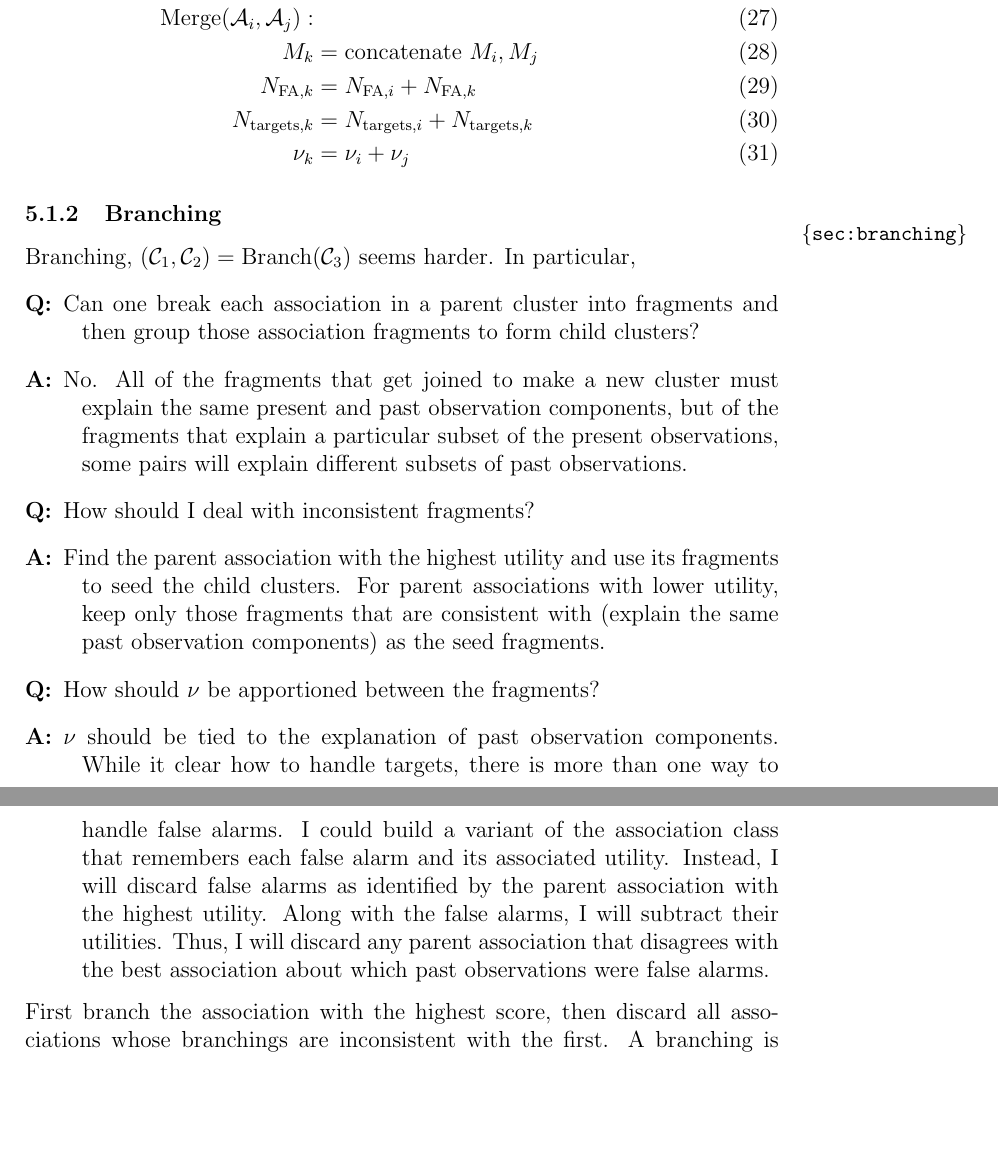
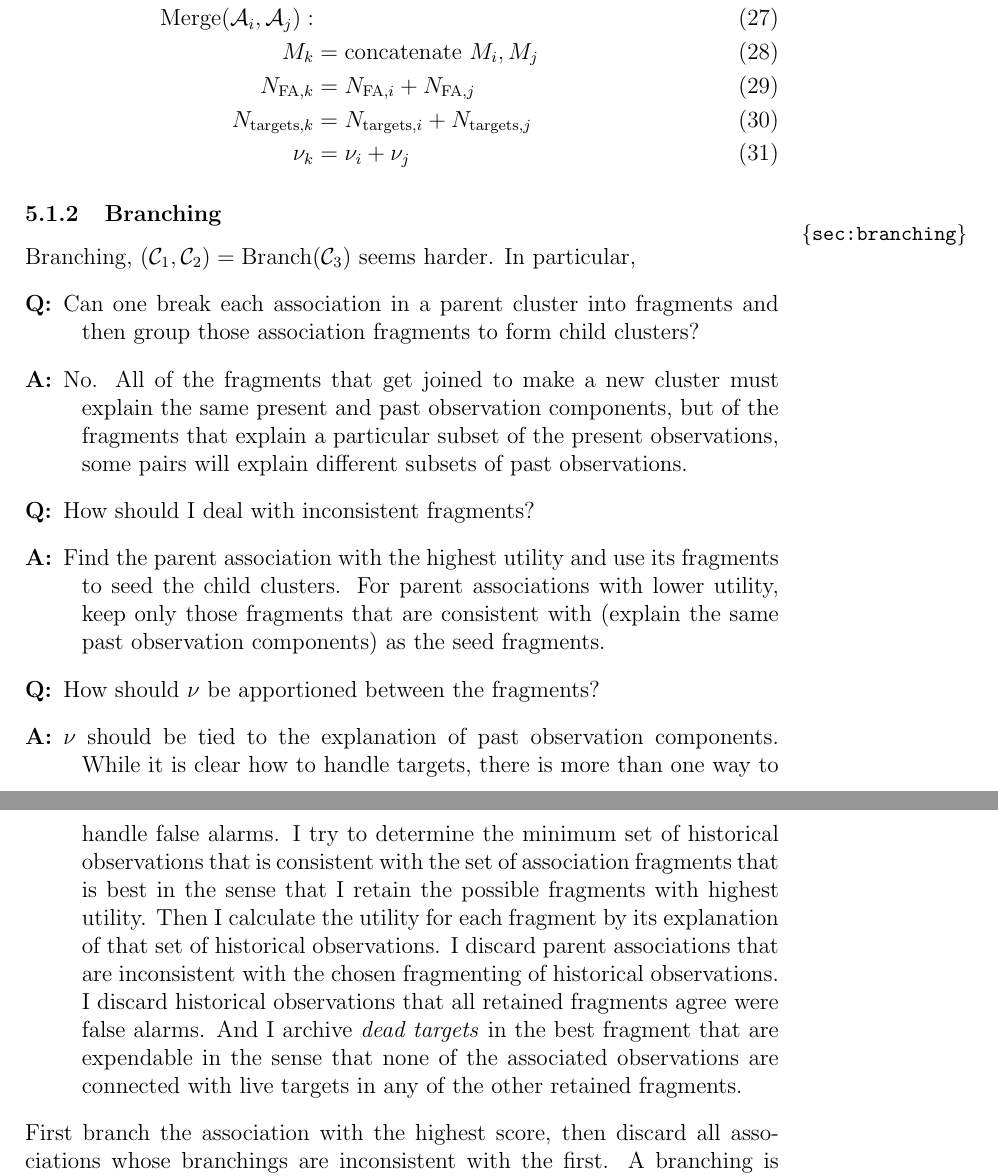
Before and after one commit to fraserphysics/watcher_tracker, a LaTeX document (model.tex): two parts of pages 12 and 13 of 26, joined at a grey line, cut so that both start at the same text, the shorter picture padded with empty space. Compiled offline with pdfLaTeX.

Commit message:
Small fixe and a clarification on handling utility of history when fragmenting a cluster

```diff
--- a/model.tex
+++ b/model.tex
@@ -587,8 +587,8 @@ from each pair drawn from the two clusters, ie,
   \in \cC_3 \\
   \text{Merge}(\cA_{i}, \cA_{j}): \\
   M_k &= \text{concatenate } M_i, M_j \\
-  N_{\text{FA},k} &= N_{\text{FA},i} + N_{\text{FA},k} \\
-  N_{\text{targets},k} &= N_{\text{targets},i} + N_{\text{targets},k}
+  N_{\text{FA},k} &= N_{\text{FA},i} + N_{\text{FA},j} \\
+  N_{\text{targets},k} &= N_{\text{targets},i} + N_{\text{targets},j}
   \\
   \nu_k &= \nu_i +\nu_j
 \end{align}
@@ -615,14 +615,19 @@ particular,
   fragments.
 \item[Q:] How should $\nu$ be apportioned between the fragments?
 \item[A:] $\nu$ should be tied to the explanation of past observation
-  components.  While it clear how to handle targets, there is more
-  than one way to handle false alarms.  I could build a variant of the
-  association class that remembers each false alarm and its associated
-  utility.  Instead, I will discard false alarms as identified by the
-  parent association with the highest utility.  Along with the false
-  alarms, I will subtract their utilities.  Thus, I will discard any
-  parent association that disagrees with the best association about
-  which past observations were false alarms.
+  components.  While it is clear how to handle targets, there is more
+  than one way to handle false alarms.  I try to determine the minimum
+  set of historical observations that is consistent with the set of
+  association fragments that is best in the sense that I retain the
+  possible fragments with highest utility.  Then I calculate the
+  utility for each fragment by its explanation of that set of
+  historical observations.  I discard parent associations that are
+  inconsistent with the chosen fragmenting of historical observations.
+  I discard historical observations that all retained fragments agree
+  were false alarms.  And I archive \emph{dead targets} in the best
+  fragment that are expendable in the sense that none of the
+  associated observations are connected with live targets in any of
+  the other retained fragments.
 \end{description}
 First branch the association with the highest score, then discard all
 associations whose branchings are inconsistent with the first.  A
```
